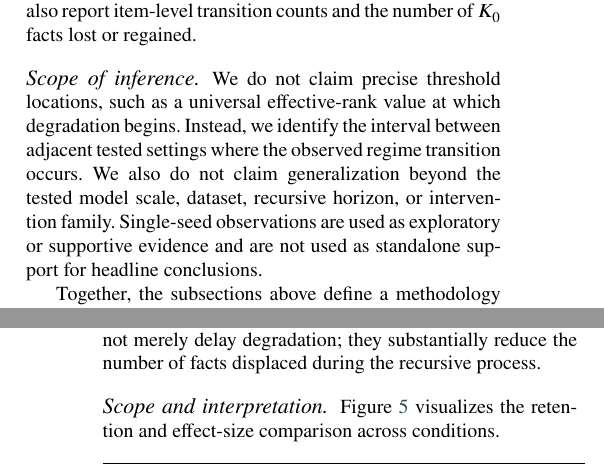
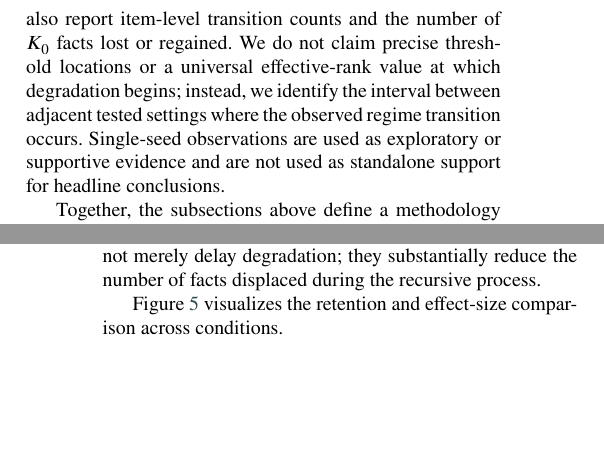
Before and after one commit to Jazancort/llm-knowledge-collapse-experiments, a LaTeX paper (paper/cas-dc-template.tex): two parts of the columns of pages 7 and 11 of 13, joined at a grey line, cut so that both start at the same text, the shorter picture padded with empty space. Compiled offline with pdfLaTeX.

Commit message:
paper: remove 4 meta-narrative paragraph headings (Scope, Synthesis, Role, Scope+interp)

```diff
--- a/paper/cas-dc-template.tex
+++ b/paper/cas-dc-template.tex
@@ -629,16 +628,11 @@ regardless of sample size. For QLoRA--FFT comparisons, gaps are reported per see
 and as a mean. For synthetic-exposure interventions, we report the improvement
 over the unmodified C1 baseline at the same generation. Where relevant, we also
 report item-level transition counts and the number of $K_0$ facts lost or
-regained.
-
-\paragraph{Scope of inference.}
-We do not claim precise threshold locations, such as a universal effective-rank
-value at which degradation begins. Instead, we identify the interval between
-adjacent tested settings where the observed regime transition occurs. We also do
-not claim generalization beyond the tested model scale, dataset, recursive
-horizon, or intervention family. Single-seed observations are used as
-exploratory or supportive evidence and are not used as standalone support for
-headline conclusions.
+regained. We do not claim precise threshold locations or a universal
+effective-rank value at which degradation begins; instead, we identify the
+interval between adjacent tested settings where the observed regime transition
+occurs. Single-seed observations are used as exploratory or supportive evidence
+and are not used as standalone support for headline conclusions.
 
 Together, the subsections above define a methodology structured around five
 complementary experimental axes, a factual retention metric that isolates
@@ -1101,7 +1094,6 @@ C5 shows a similar pattern. The interventions therefore do not merely delay
 degradation; they substantially reduce the number of facts displaced during the
 recursive process.
 
-\paragraph{Scope and interpretation.}
 Figure~\ref{fig:interventions} visualizes the retention and effect-size
 comparison across conditions.
 
```
Also changed, not shown: paper/cas-dc-template.tex (2 more changed lines).
